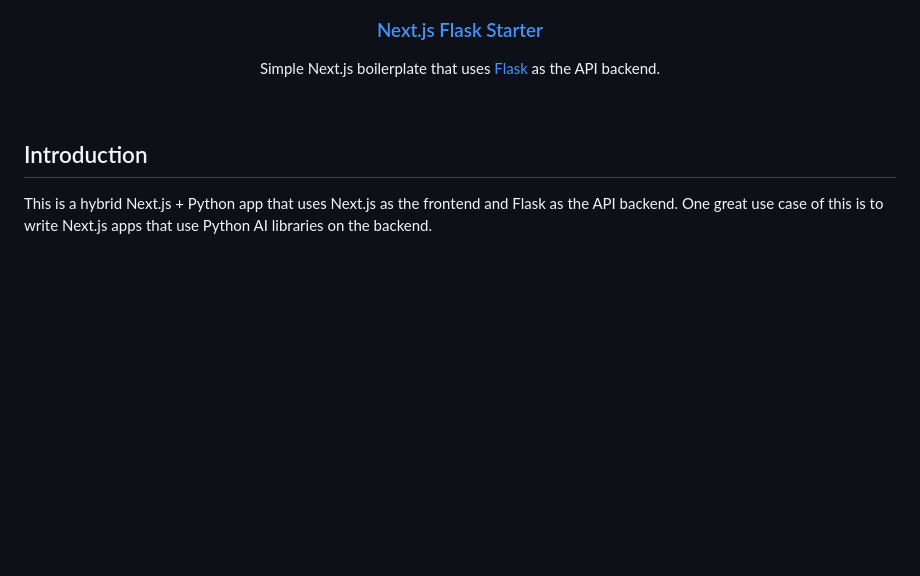
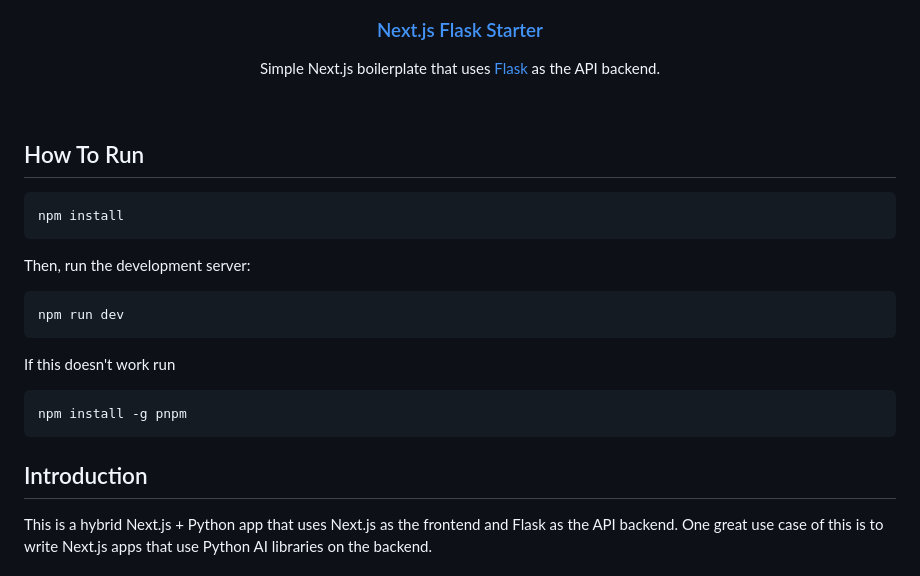
Before and after one commit to VikeLabs/VikeEats, a Markdown page: vike_eats/README.md, the part around the change. GitHub-like rendering; blank space fills up the shorter version.

````diff
--- a/vike_eats/README.md
+++ b/vike_eats/README.md
@@ -8,6 +8,24 @@
 <p align="center">Simple Next.js boilerplate that uses <a href="https://flask.palletsprojects.com/">Flask</a> as the API backend.</p>
 
 <br/>
+
+## How To Run
+
+```bash
+npm install
+```
+
+Then, run the development server:
+
+```bash
+npm run dev
+```
+
+If this doesn't work run
+
+```bash
+npm install -g pnpm
+```
 
 ## Introduction
 
````
